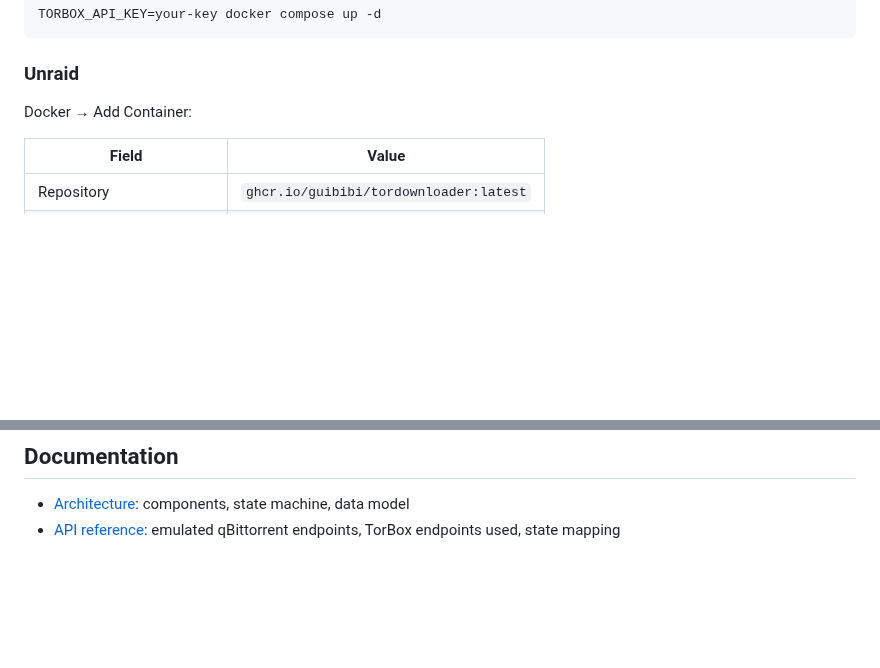
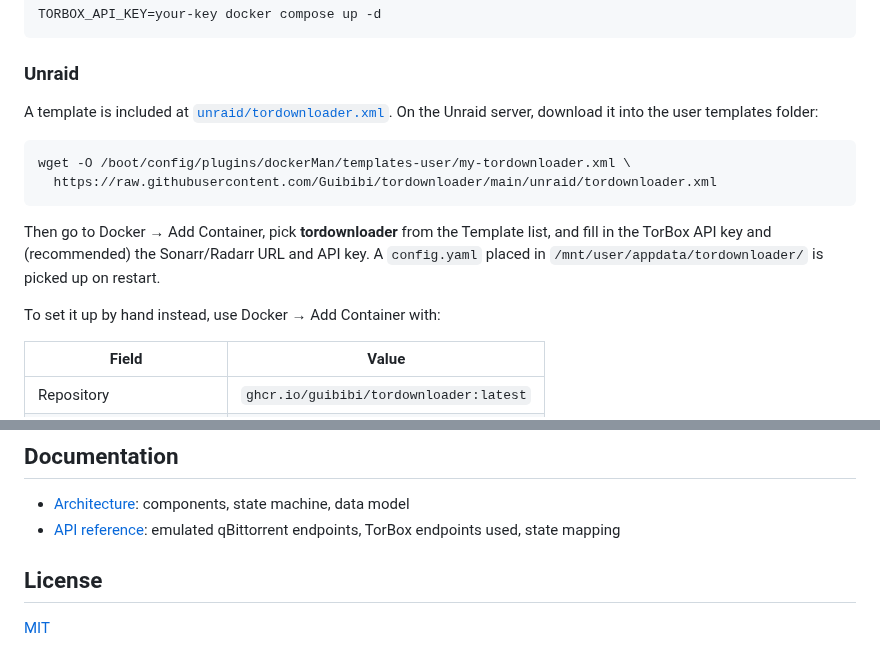
Before and after one commit to Guibibi/tordownloader, a Markdown page: README.md, 2 parts joined by grey strips. GitHub-like rendering; blank space fills up the shorter version.

Commit message:
Add MIT license and Unraid container template
- LICENSE: MIT.
- unraid/tordownloader.xml: dockerMan template with the port, /downloads
  and /data paths, TorBox key, Sonarr/Radarr push-back variables (keys
  masked), and PUID/PGID/log/DB settings under advanced. It runs with
  --config /data/config.yaml, so an optional config.yaml in appdata is
  used when present (a missing file is fine).
- docs/img/logo.png: PNG render of the logo for the template icon.
- README: template install steps, license badge and section.

Co-Authored-By: Claude Opus 5.5 <noreply@anthropic.com>
Claude-Session: https://claude.ai/code/session_01QEUEv3RzvCUr65bF8GFe35

````diff
--- a/README.md
+++ b/README.md
@@ -74,7 +75,19 @@ TORBOX_API_KEY=your-key docker compose up -d
 
 ### Unraid
 
-Docker → Add Container:
+A template is included at [`unraid/tordownloader.xml`](unraid/tordownloader.xml). On the Unraid
+server, download it into the user templates folder:
+
+```bash
+wget -O /boot/config/plugins/dockerMan/templates-user/my-tordownloader.xml \
+  https://raw.githubusercontent.com/Guibibi/tordownloader/main/unraid/tordownloader.xml
+```
+
+Then go to Docker → Add Container, pick **tordownloader** from the Template list, and fill in the
+TorBox API key and (recommended) the Sonarr/Radarr URL and API key. A `config.yaml` placed in
+`/mnt/user/appdata/tordownloader/` is picked up on restart.
+
+To set it up by hand instead, use Docker → Add Container with:
 
 | Field | Value |
 |---|---|
@@ -178,3 +191,7 @@ poll interval) are only available in the config file. See
 - [Architecture](docs/ARCHITECTURE.md): components, state machine, data model
 - [API reference](docs/API_REFERENCE.md): emulated qBittorrent endpoints, TorBox endpoints used,
   state mapping
+
+## License
+
+[MIT](LICENSE)
````
Also changed, not shown: other parts of README.md (+1 -0 lines), docs/img/logo.png (added), 2 other files.
